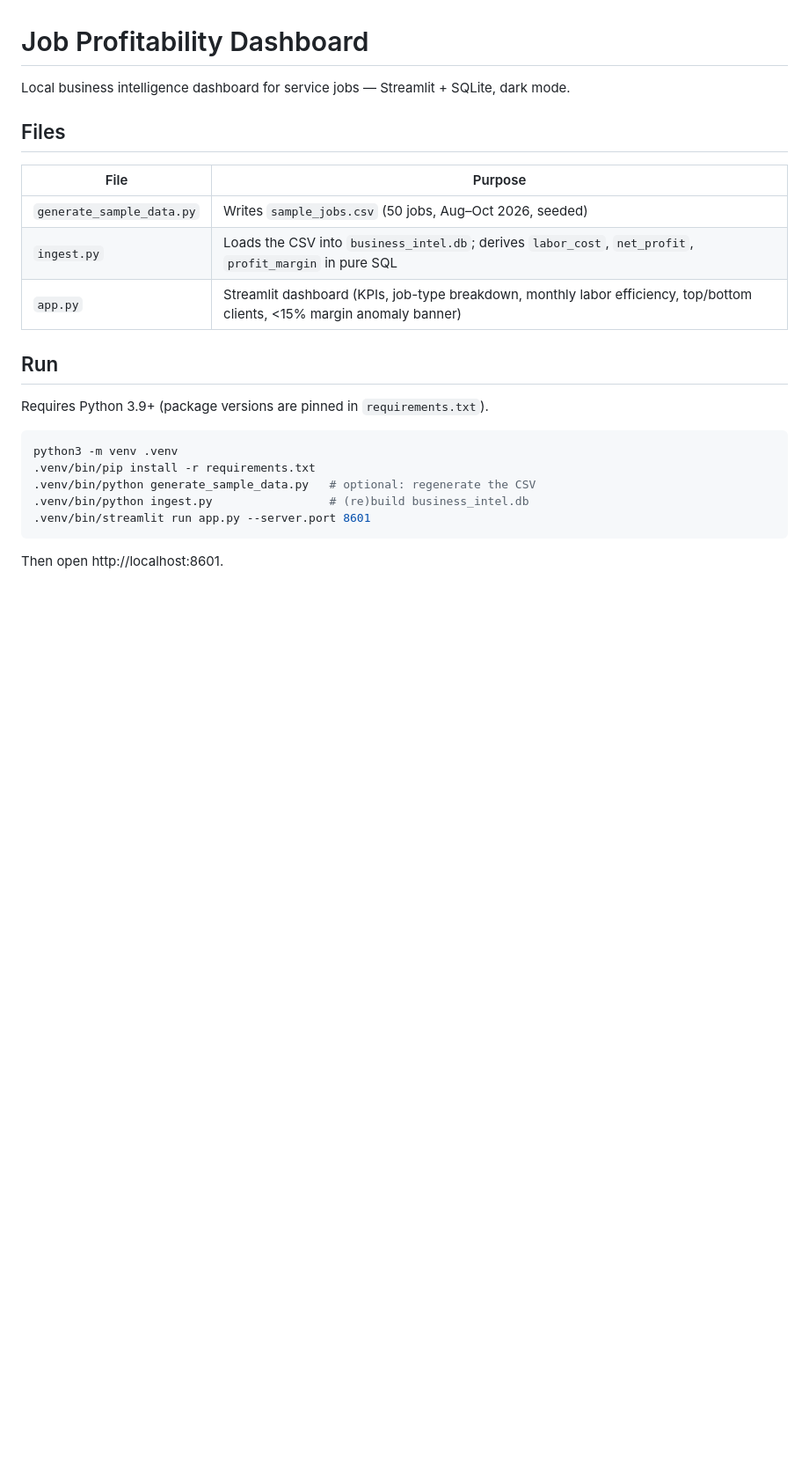
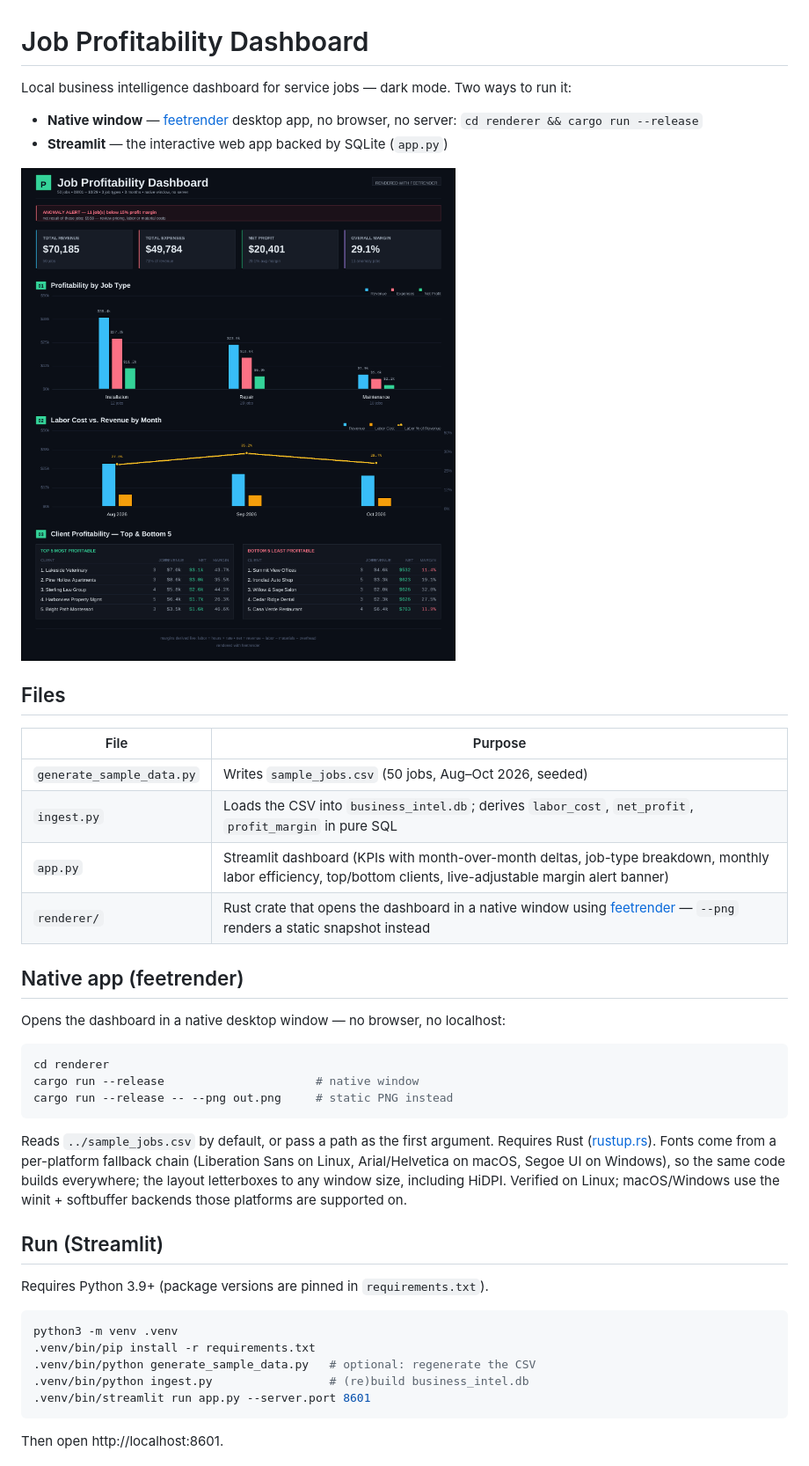
Before and after one commit to bbrown1965mstg-sketch/job-profitability-dashboard, a Markdown page: README.md, the part around the change. Shown at 88% size. Rendered like a GitHub page; pictures changed too: docs/dashboard.png (added); blank space fills up the shorter version.

````diff
--- a/README.md
+++ b/README.md
@@ -1,6 +1,11 @@
 # Job Profitability Dashboard
 
-Local business intelligence dashboard for service jobs — Streamlit + SQLite, dark mode.
+Local business intelligence dashboard for service jobs — dark mode. Two ways to run it:
+
+- **Native window** — [feetrender](https://github.com/Br1skyy/feetrender) desktop app, no browser, no server: `cd renderer && cargo run --release`
+- **Streamlit** — the interactive web app backed by SQLite (`app.py`)
+
+![Static dashboard render](docs/dashboard.png)
 
 ## Files
 
@@ -8,9 +13,27 @@ Local business intelligence dashboard for service jobs — Streamlit + SQLite, d
 |---|---|
 | `generate_sample_data.py` | Writes `sample_jobs.csv` (50 jobs, Aug–Oct 2026, seeded) |
 | `ingest.py` | Loads the CSV into `business_intel.db`; derives `labor_cost`, `net_profit`, `profit_margin` in pure SQL |
-| `app.py` | Streamlit dashboard (KPIs, job-type breakdown, monthly labor efficiency, top/bottom clients, <15% margin anomaly banner) |
+| `app.py` | Streamlit dashboard (KPIs with month-over-month deltas, job-type breakdown, monthly labor efficiency, top/bottom clients, live-adjustable margin alert banner) |
+| `renderer/` | Rust crate that opens the dashboard in a native window using [feetrender](https://github.com/Br1skyy/feetrender) — `--png` renders a static snapshot instead |
 
-## Run
+## Native app (feetrender)
+
+Opens the dashboard in a native desktop window — no browser, no localhost:
+
+```bash
+cd renderer
+cargo run --release                      # native window
+cargo run --release -- --png out.png     # static PNG instead
+```
+
+Reads `../sample_jobs.csv` by default, or pass a path as the first argument.
+Requires Rust ([rustup.rs](https://rustup.rs)). Fonts come from a per-platform
+fallback chain (Liberation Sans on Linux, Arial/Helvetica on macOS, Segoe UI on
+Windows), so the same code builds everywhere; the layout letterboxes to any
+window size, including HiDPI. Verified on Linux; macOS/Windows use the
+winit + softbuffer backends those platforms are supported on.
+
+## Run (Streamlit)
 
 Requires Python 3.9+ (package versions are pinned in `requirements.txt`).
 
````
Also changed, not shown: 5 other files.
